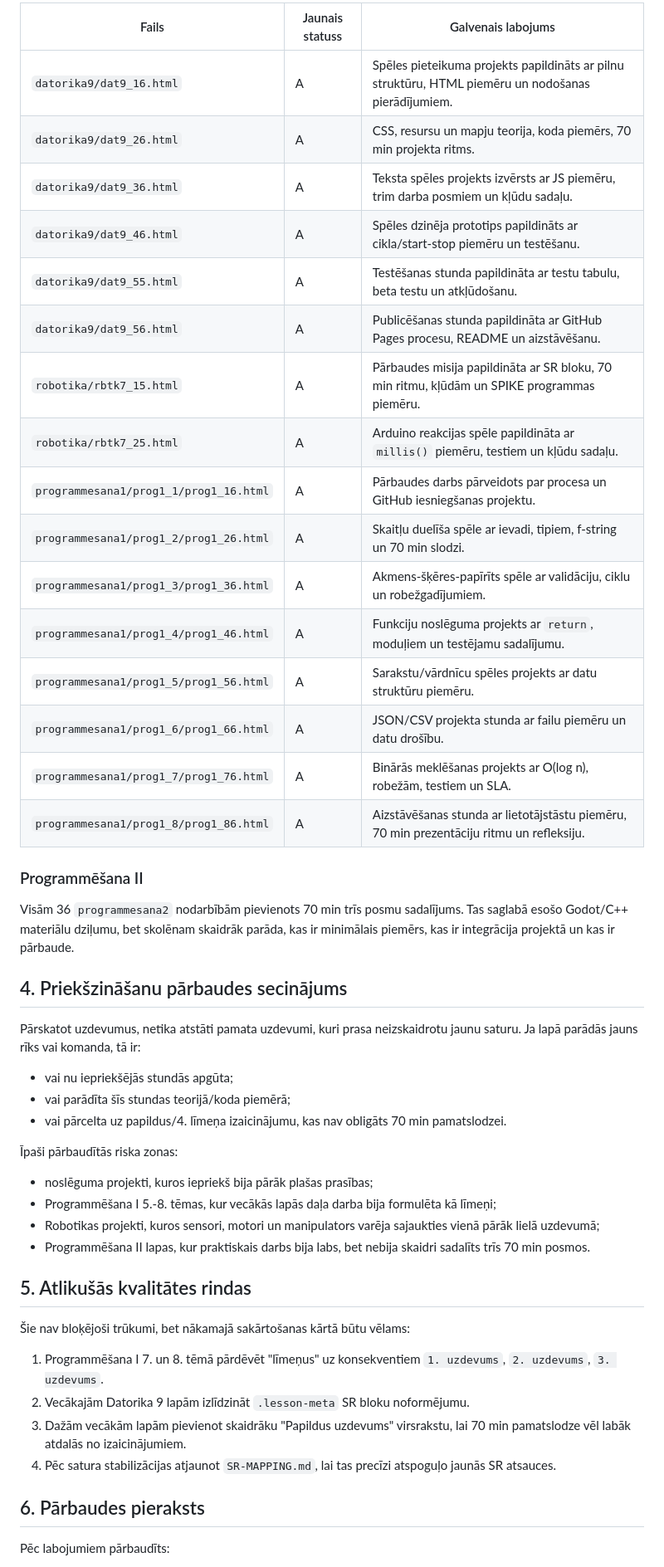
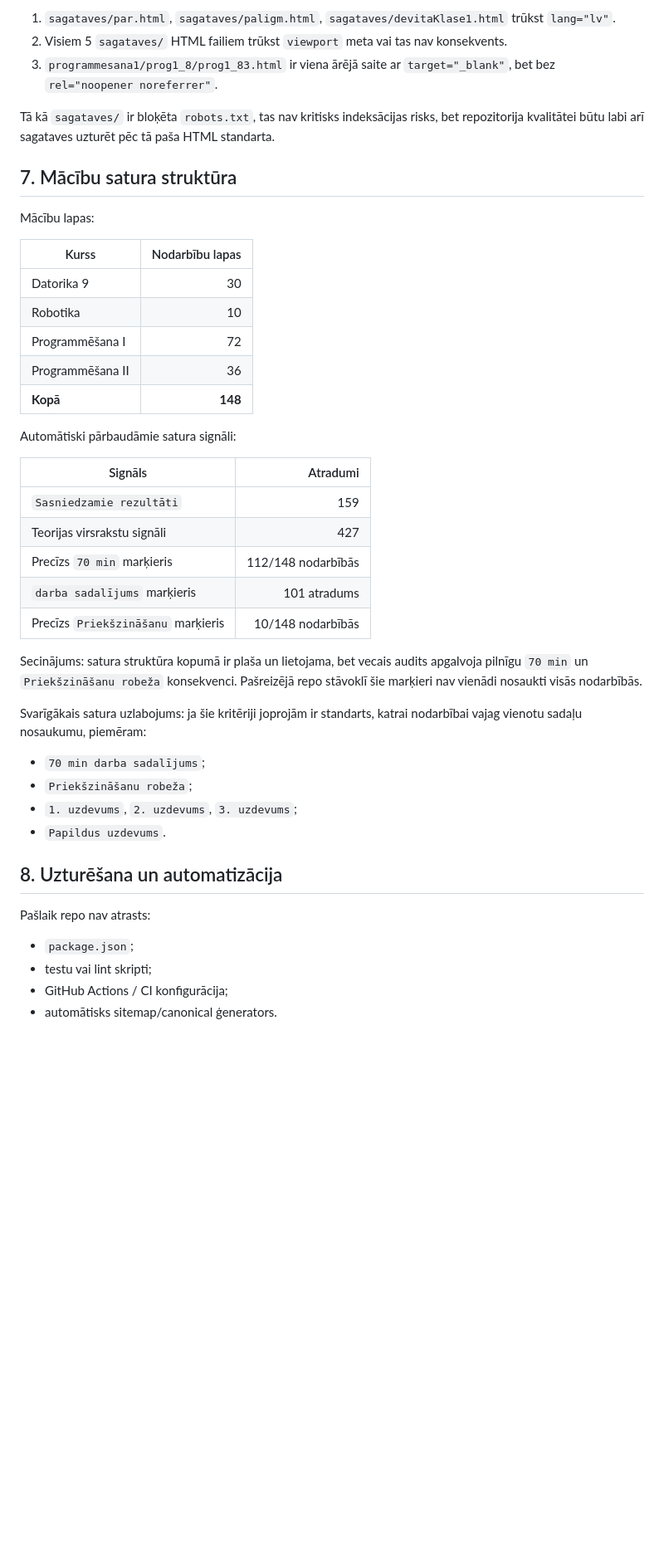
Before and after one commit to EduardsBaumanis/ebskola, a Markdown page: AUDIT.md, the part around one of its changes. Shown at 83% size. GitHub-like rendering; blank space fills up the shorter version.

```diff
--- a/AUDIT.md
+++ b/AUDIT.md
@@ -51,52 +115,47 @@ Visām 148 nodarbību lapām pievienota vai pārbaudīta:
 
-| Fails | Jaunais statuss | Galvenais labojums |
-|---|---|---|
-| `datorika9/dat9_16.html` | A | Spēles pieteikuma projekts papildināts ar pilnu struktūru, HTML piemēru un nodošanas pierādījumiem. |
-| `datorika9/dat9_26.html` | A | CSS, resursu un mapju teorija, koda piemērs, 70 min projekta ritms. |
-| `datorika9/dat9_36.html` | A | Teksta spēles projekts izvērsts ar JS piemēru, trim darba posmiem un kļūdu sadaļu. |
-| `datorika9/dat9_46.html` | A | Spēles dzinēja prototips papildināts ar cikla/start-stop piemēru un testēšanu. |
-| `datorika9/dat9_55.html` | A | Testēšanas stunda papildināta ar testu tabulu, beta testu un atkļūdošanu. |
-| `datorika9/dat9_56.html` | A | Publicēšanas stunda papildināta ar GitHub Pages procesu, README un aizstāvēšanu. |
-| `robotika/rbtk7_15.html` | A | Pārbaudes misija papildināta ar SR bloku, 70 min ritmu, kļūdām un SPIKE programmas piemēru. |
-| `robotika/rbtk7_25.html` | A | Arduino reakcijas spēle papildināta ar `millis()` piemēru, testiem un kļūdu sadaļu. |
-| `programmesana1/prog1_1/prog1_16.html` | A | Pārbaudes darbs pārveidots par procesa un GitHub iesniegšanas projektu. |
-| `programmesana1/prog1_2/prog1_26.html` | A | Skaitļu duelīša spēle ar ievadi, tipiem, f-string un 70 min slodzi. |
-| `programmesana1/prog1_3/prog1_36.html` | A | Akmens-šķēres-papīrīts spēle ar validāciju, ciklu un robežgadījumiem. |
-| `programmesana1/prog1_4/prog1_46.html` | A | Funkciju noslēguma projekts ar `return`, moduļiem un testējamu sadalījumu. |
-| `programmesana1/prog1_5/prog1_56.html` | A | Sarakstu/vārdnīcu spēles projekts ar datu struktūru piemēru. |
-| `programmesana1/prog1_6/prog1_66.html` | A | JSON/CSV projekta stunda ar failu piemēru un datu drošību. |
-| `programmesana1/prog1_7/prog1_76.html` | A | Binārās meklēšanas projekts ar O(log n), robežām, testiem un SLA. |
-| `programmesana1/prog1_8/prog1_86.html` | A | Aizstāvēšanas stunda ar lietotājstāstu piemēru, 70 min prezentāciju ritmu un refleksiju. |
+1. `sagataves/par.html`, `sagataves/paligm.html`, `sagataves/devitaKlase1.html` trūkst `lang="lv"`.
+2. Visiem 5 `sagataves/` HTML failiem trūkst `viewport` meta vai tas nav konsekvents.
+3. `programmesana1/prog1_8/prog1_83.html` ir viena ārējā saite ar `target="_blank"`, bet bez `rel="noopener noreferrer"`.
 
-### Programmēšana II
+Tā kā `sagataves/` ir bloķēta `robots.txt`, tas nav kritisks indeksācijas risks, bet repozitorija kvalitātei būtu labi arī sagataves uzturēt pēc tā paša HTML standarta.
 
-Visām 36 `programmesana2` nodarbībām pievienots 70 min trīs posmu sadalījums. Tas saglabā esošo Godot/C++ materiālu dziļumu, bet skolēnam skaidrāk parāda, kas ir minimālais piemērs, kas ir integrācija projektā un kas ir pārbaude.
+## 7. Mācību satura struktūra
 
-## 4. Priekšzināšanu pārbaudes secinājums
+Mācību lapas:
 
-Pārskatot uzdevumus, netika atstāti pamata uzdevumi, kuri prasa neizskaidrotu jaunu saturu. Ja lapā parādās jauns rīks vai komanda, tā ir:
+| Kurss | Nodarbību lapas |
+|---|---:|
+| Datorika 9 | 30 |
+| Robotika | 10 |
+| Programmēšana I | 72 |
+| Programmēšana II | 36 |
+| **Kopā** | **148** |
 
-- vai nu iepriekšējās stundās apgūta;
-- vai parādīta šīs stundas teorijā/koda piemērā;
-- vai pārcelta uz papildus/4. līmeņa izaicinājumu, kas nav obligāts 70 min pamatslodzei.
+Automātiski pārbaudāmie satura signāli:
 
-Īpaši pārbaudītās riska zonas:
+| Signāls | Atradumi |
+|---|---:|
+| `Sasniedzamie rezultāti` | 159 |
+| Teorijas virsrakstu signāli | 427 |
+| Precīzs `70 min` marķieris | 112/148 nodarbībās |
+| `darba sadalījums` marķieris | 101 atradums |
+| Precīzs `Priekšzināšanu` marķieris | 10/148 nodarbībās |
 
-- noslēguma projekti, kuros iepriekš bija pārāk plašas prasības;
-- Programmēšana I 5.-8. tēmas, kur vecākās lapās daļa darba bija formulēta kā līmeņi;
-- Robotikas projekti, kuros sensori, motori un manipulators varēja sajaukties vienā pārāk lielā uzdevumā;
-- Programmēšana II lapas, kur praktiskais darbs bija labs, bet nebija skaidri sadalīts trīs 70 min posmos.
+Secinājums: satura struktūra kopumā ir plaša un lietojama, bet vecais audits apgalvoja pilnīgu `70 min` un `Priekšzināšanu robeža` konsekvenci. Pašreizējā repo stāvoklī šie marķieri nav vienādi nosaukti visās nodarbībās.
 
-## 5. Atlikušās kvalitātes rindas
+Svarīgākais satura uzlabojums: ja šie kritēriji joprojām ir standarts, katrai nodarbībai vajag vienotu sadaļu nosaukumu, piemēram:
 
-Šie nav bloķējoši trūkumi, bet nākamajā sakārtošanas kārtā būtu vēlams:
+- `70 min darba sadalījums`;
+- `Priekšzināšanu robeža`;
+- `1. uzdevums`, `2. uzdevums`, `3. uzdevums`;
+- `Papildus uzdevums`.
 
-1. Programmēšana I 7. un 8. tēmā pārdēvēt "līmeņus" uz konsekventiem `1. uzdevums`, `2. uzdevums`, `3. uzdevums`.
-2. Vecākajām Datorika 9 lapām izlīdzināt `.lesson-meta` SR bloku noformējumu.
-3. Dažām vecākām lapām pievienot skaidrāku "Papildus uzdevums" virsrakstu, lai 70 min pamatslodze vēl labāk atdalās no izaicinājumiem.
-4. Pēc satura stabilizācijas atjaunot `SR-MAPPING.md`, lai tas precīzi atspoguļo jaunās SR atsauces.
+## 8. Uzturēšana un automatizācija
 
-## 6. Pārbaudes pieraksts
+Pašlaik repo nav atrasts:
 
-Pēc labojumiem pārbaudīts:
+- `package.json`;
+- testu vai lint skripti;
+- GitHub Actions / CI konfigurācija;
+- automātisks sitemap/canonical ģenerators.
 
```
Also changed, not shown: other parts of AUDIT.md (+147 -40 lines).
